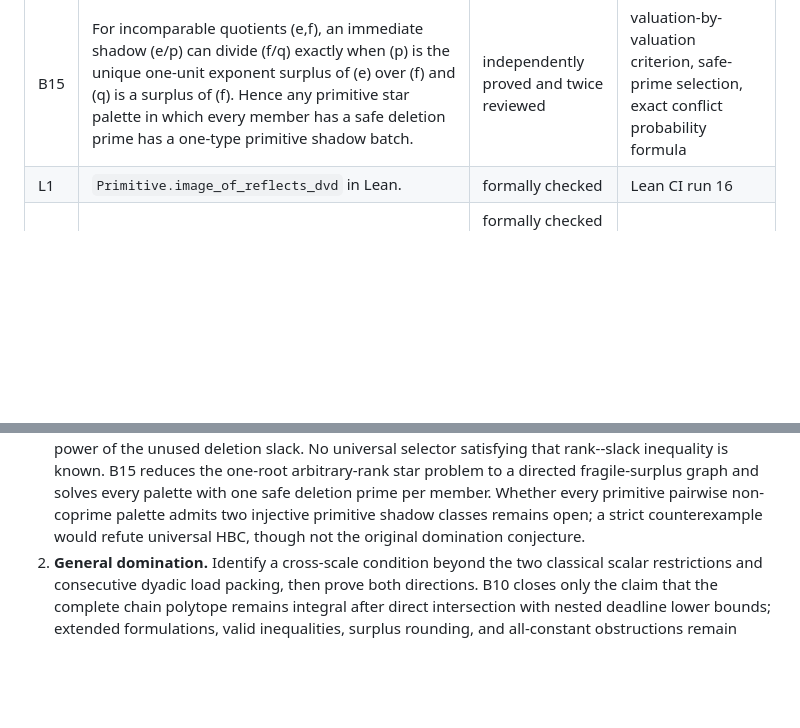
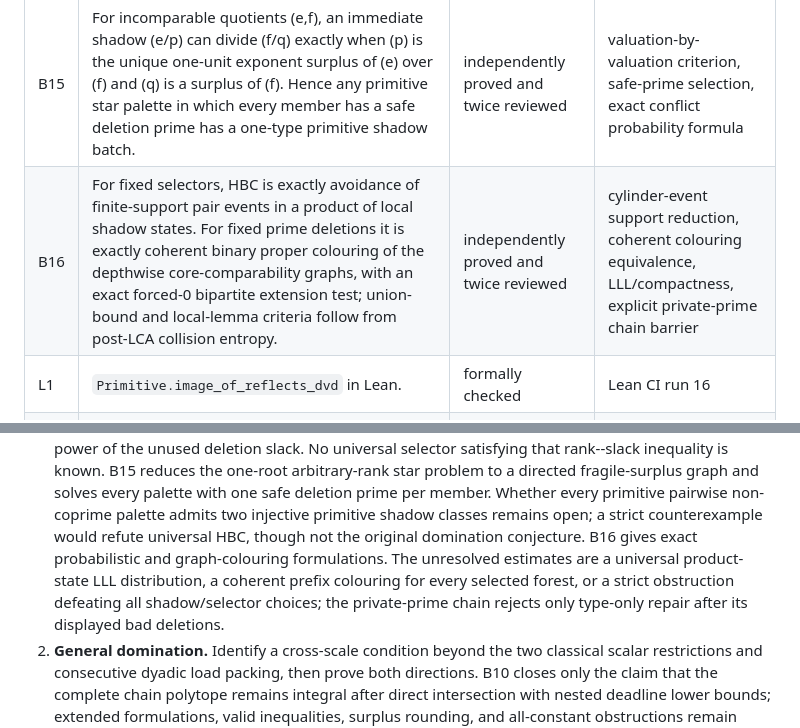
Before and after one commit to wyx66624/erdos892, a Markdown page: STATUS.md, 2 parts joined by grey strips. GitHub-like rendering; blank space fills up the shorter version.

Commit message:
Record audited probabilistic and colouring HBC criteria

```diff
--- a/STATUS.md
+++ b/STATUS.md
@@ -28,6 +28,7 @@ dependency is independently audited.
 | B13 | HBC holds whenever intrinsic-height edges admit prefix-synchronized deleted primes; it also holds for every one-root exact-\(\Omega\)-rank star. A canonical least-root selector triangularizes every core divisibility, and the maximal-node blocker and LLL criteria isolate the remaining exchange/probability estimates. | independently proved and twice reviewed | common-denominator cancellation, audited two-shadow theorem, finite-domain compactness, explicit strict examples |
 | B14 | HBC can be strictly relaxed for fixed shadow data: split each same-word core preorder into terminal-rank layers and pay layer \(j\) the deadline \(Wj^{1/s}\). If every terminal rank is bounded by the corresponding unused deletion slack, the refined batches still admit one absolute-dilation primitive injection. | independently proved and twice reviewed | rank-layer antichains, sublinear refined-deadline count, B12 weighted erasure |
 | B15 | For incomparable quotients \(e,f\), an immediate shadow \(e/p\) can divide \(f/q\) exactly when \(p\) is the unique one-unit exponent surplus of \(e\) over \(f\) and \(q\) is a surplus of \(f\). Hence any primitive star palette in which every member has a safe deletion prime has a one-type primitive shadow batch. | independently proved and twice reviewed | valuation-by-valuation criterion, safe-prime selection, exact conflict probability formula |
+| B16 | For fixed selectors, HBC is exactly avoidance of finite-support pair events in a product of local shadow states. For fixed prime deletions it is exactly coherent binary proper colouring of the depthwise core-comparability graphs, with an exact forced-0 bipartite extension test; union-bound and local-lemma criteria follow from post-LCA collision entropy. | independently proved and twice reviewed | cylinder-event support reduction, coherent colouring equivalence, LLL/compactness, explicit private-prime chain barrier |
 | L1 | `Primitive.image_of_reflects_dvd` in Lean. | formally checked | Lean CI run 16 |
 | L2 | Finite canonical top-half saturation for a fixed lower kernel. | formally checked and independently reviewed | PR 1; Lean CI run 16 |
 
@@ -59,6 +60,7 @@ the PDF.
    amplified without bounded recoding. B13 proves two complementary positive classes—prefix-synchronized intrinsic-height forests and exact-rank one-root stars—and a canonical-root triangularization, but no synchronization, exchange, or local-lemma estimate is yet known for every mixed-rank forest.
    B14 gives a separate non-HBC route: it suffices to bound every same-word core-chain rank by a fixed power of the unused deletion slack. No universal selector satisfying that rank--slack inequality is known.
    B15 reduces the one-root arbitrary-rank star problem to a directed fragile-surplus graph and solves every palette with one safe deletion prime per member. Whether every primitive pairwise non-coprime palette admits two injective primitive shadow classes remains open; a strict counterexample would refute universal HBC, though not the original domination conjecture.
+   B16 gives exact probabilistic and graph-colouring formulations. The unresolved estimates are a universal product-state LLL distribution, a coherent prefix colouring for every selected forest, or a strict obstruction defeating all shadow/selector choices; the private-prime chain rejects only type-only repair after its displayed bad deletions.
 2. **General domination.** Identify a cross-scale condition beyond the two classical
    scalar restrictions and consecutive dyadic load packing, then prove both
    directions.
```
